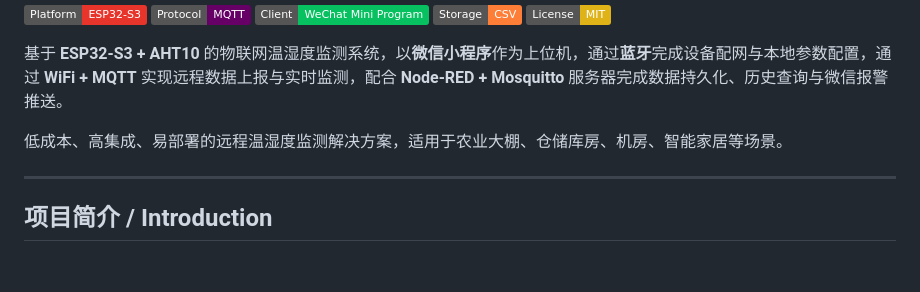
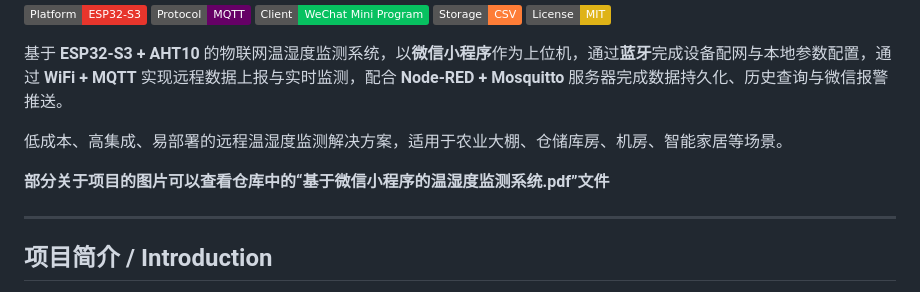
Before and after one commit to YiTRONx/Temperature-and-humidity-sensor, a Markdown page: README.md, the part around the change. GitHub-like rendering; badges without logos; blank space fills up the shorter version.

```diff
--- a/README.md
+++ b/README.md
@@ -11,6 +11,8 @@
 基于 **ESP32-S3 + AHT10** 的物联网温湿度监测系统，以**微信小程序**作为上位机，通过**蓝牙**完成设备配网与本地参数配置，通过 **WiFi + MQTT** 实现远程数据上报与实时监测，配合 **Node-RED + Mosquitto** 服务器完成数据持久化、历史查询与微信报警推送。
 
 低成本、高集成、易部署的远程温湿度监测解决方案，适用于农业大棚、仓储库房、机房、智能家居等场景。
+
+**部分关于项目的图片可以查看仓库中的“基于微信小程序的温湿度监测系统.pdf”文件**
 
 ---
 
```
